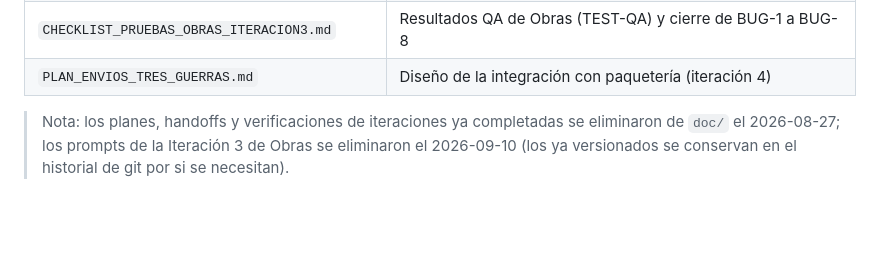
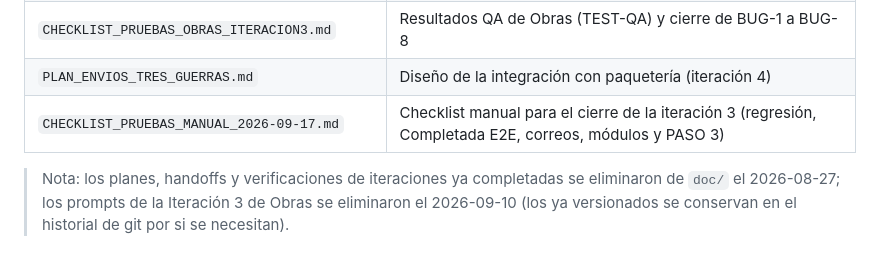
Before and after one commit to fauzt0/Chisa-ERP, a Markdown page: doc/TODO.md, the part around the change. Rendered like a GitHub page; blank space fills up the shorter version.

Commit message:
docs(qa): checklist manual de pruebas para el cierre de la iteración 3 (2026-09-17)

```diff
--- a/doc/TODO.md
+++ b/doc/TODO.md
@@ -112,5 +112,6 @@
 | `AUDITORIA_MODULO_OBRAS_2026-08-28.md` | Auditoría de Obras (iteración 3): brechas, riesgos, plan y pendientes |
 | `CHECKLIST_PRUEBAS_OBRAS_ITERACION3.md` | Resultados QA de Obras (TEST-QA) y cierre de BUG-1 a BUG-8 |
 | `PLAN_ENVIOS_TRES_GUERRAS.md` | Diseño de la integración con paquetería (iteración 4) |
+| `CHECKLIST_PRUEBAS_MANUAL_2026-09-17.md` | Checklist manual para el cierre de la iteración 3 (regresión, Completada E2E, correos, módulos y PASO 3) |
 
 > Nota: los planes, handoffs y verificaciones de iteraciones ya completadas se eliminaron de `doc/` el 2026-08-27; los prompts de la Iteración 3 de Obras se eliminaron el 2026-09-10 (los ya versionados se conservan en el historial de git por si se necesitan).
```
Also changed, not shown: doc/CHECKLIST_PRUEBAS_MANUAL_2026-09-17.md (added, +142 -0 lines).
